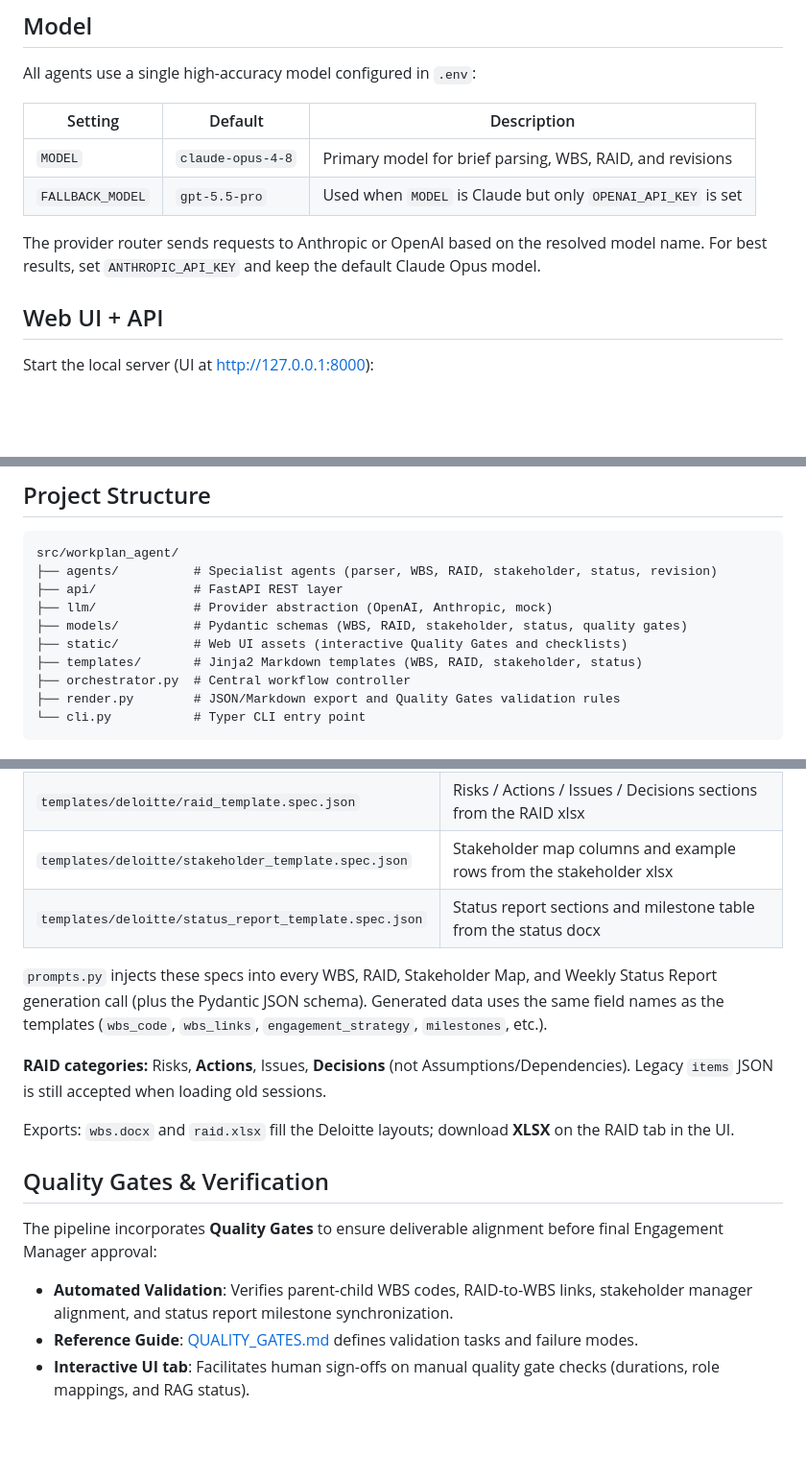
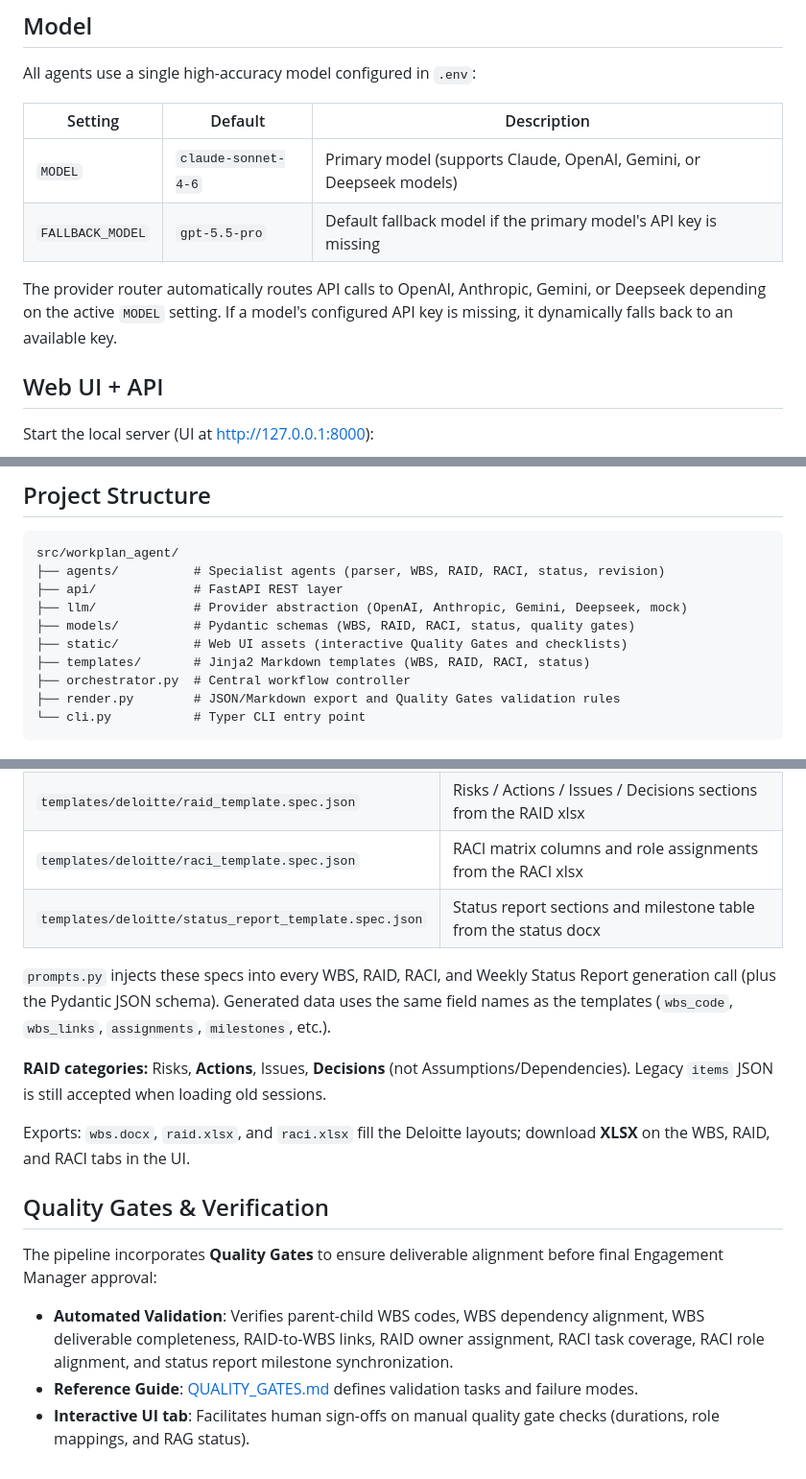
Before and after one commit to sohenpatel22/Consulting-Workplan-Agent, a Markdown page: README.md, 3 parts joined by grey strips. Shown at 96% size. GitHub-like rendering; blank space fills up the shorter version.

Commit message:
docs: update README.md structure, providers, templates, and quality gates

````diff
--- a/README.md
+++ b/README.md
@@ -68,10 +68,10 @@ All agents use a single high-accuracy model configured in `.env`:
 
 | Setting | Default | Description |
 |---------|---------|-------------|
-| `MODEL` | `claude-opus-4-8` | Primary model for brief parsing, WBS, RAID, and revisions |
-| `FALLBACK_MODEL` | `gpt-5.5-pro` | Used when `MODEL` is Claude but only `OPENAI_API_KEY` is set |
+| `MODEL` | `claude-sonnet-4-6` | Primary model (supports Claude, OpenAI, Gemini, or Deepseek models) |
+| `FALLBACK_MODEL` | `gpt-5.5-pro` | Default fallback model if the primary model's API key is missing |
 
-The provider router sends requests to Anthropic or OpenAI based on the resolved model name. For best results, set `ANTHROPIC_API_KEY` and keep the default Claude Opus model.
+The provider router automatically routes API calls to OpenAI, Anthropic, Gemini, or Deepseek depending on the active `MODEL` setting. If a model's configured API key is missing, it dynamically falls back to an available key.
 
 ## Web UI + API
 
@@ -105,12 +105,12 @@ uv run pytest
 
 ```
 src/workplan_agent/
-├── agents/          # Specialist agents (parser, WBS, RAID, stakeholder, status, revision)
+├── agents/          # Specialist agents (parser, WBS, RAID, RACI, status, revision)
 ├── api/             # FastAPI REST layer
-├── llm/             # Provider abstraction (OpenAI, Anthropic, mock)
-├── models/          # Pydantic schemas (WBS, RAID, stakeholder, status, quality gates)
+├── llm/             # Provider abstraction (OpenAI, Anthropic, Gemini, Deepseek, mock)
+├── models/          # Pydantic schemas (WBS, RAID, RACI, status, quality gates)
 ├── static/          # Web UI assets (interactive Quality Gates and checklists)
-├── templates/       # Jinja2 Markdown templates (WBS, RAID, stakeholder, status)
+├── templates/       # Jinja2 Markdown templates (WBS, RAID, RACI, status)
 ├── orchestrator.py  # Central workflow controller
 ├── render.py        # JSON/Markdown export and Quality Gates validation rules
 └── cli.py           # Typer CLI entry point
@@ -130,18 +130,18 @@ This copies source templates into `templates/deloitte/` and writes:
 |------|---------|
 | `templates/deloitte/wbs_template.spec.json` | Column names, hierarchy rules, example rows from the WBS docx |
 | `templates/deloitte/raid_template.spec.json` | Risks / Actions / Issues / Decisions sections from the RAID xlsx |
-| `templates/deloitte/stakeholder_template.spec.json` | Stakeholder map columns and example rows from the stakeholder xlsx |
+| `templates/deloitte/raci_template.spec.json` | RACI matrix columns and role assignments from the RACI xlsx |
 | `templates/deloitte/status_report_template.spec.json` | Status report sections and milestone table from the status docx |
 
-`prompts.py` injects these specs into every WBS, RAID, Stakeholder Map, and Weekly Status Report generation call (plus the Pydantic JSON schema). Generated data uses the same field names as the templates (`wbs_code`, `wbs_links`, `engagement_strategy`, `milestones`, etc.).
+`prompts.py` injects these specs into every WBS, RAID, RACI, and Weekly Status Report generation call (plus the Pydantic JSON schema). Generated data uses the same field names as the templates (`wbs_code`, `wbs_links`, `assignments`, `milestones`, etc.).
 
 **RAID categories:** Risks, **Actions**, Issues, **Decisions** (not Assumptions/Dependencies). Legacy `items` JSON is still accepted when loading old sessions.
 
-Exports: `wbs.docx` and `raid.xlsx` fill the Deloitte layouts; download **XLSX** on the RAID tab in the UI.
+Exports: `wbs.docx`, `raid.xlsx`, and `raci.xlsx` fill the Deloitte layouts; download **XLSX** on the WBS, RAID, and RACI tabs in the UI.
 
 ## Quality Gates & Verification
 
 The pipeline incorporates **Quality Gates** to ensure deliverable alignment before final Engagement Manager approval:
-- **Automated Validation**: Verifies parent-child WBS codes, RAID-to-WBS links, stakeholder manager alignment, and status report milestone synchronization.
-- **Reference Guide**: [QUALITY_GATES.md](file:///c:/Users/ASUS/Desktop/UofT/Summer%202026/APS1049%20Managment%20Consultants/Deloitte%20Engagement%20Manager%20Agent%20Project/Updated%20My%20Part/Antigravity/IDE/1049-deloitte-project/QUALITY_GATES.md) defines validation tasks and failure modes.
+- **Automated Validation**: Verifies parent-child WBS codes, WBS dependency alignment, WBS deliverable completeness, RAID-to-WBS links, RAID owner assignment, RACI task coverage, RACI role alignment, and status report milestone synchronization.
+- **Reference Guide**: [QUALITY_GATES.md](QUALITY_GATES.md) defines validation tasks and failure modes.
 - **Interactive UI tab**: Facilitates human sign-offs on manual quality gate checks (durations, role mappings, and RAG status).
````
Also changed, not shown: other parts of README.md (+3 -3 lines).
